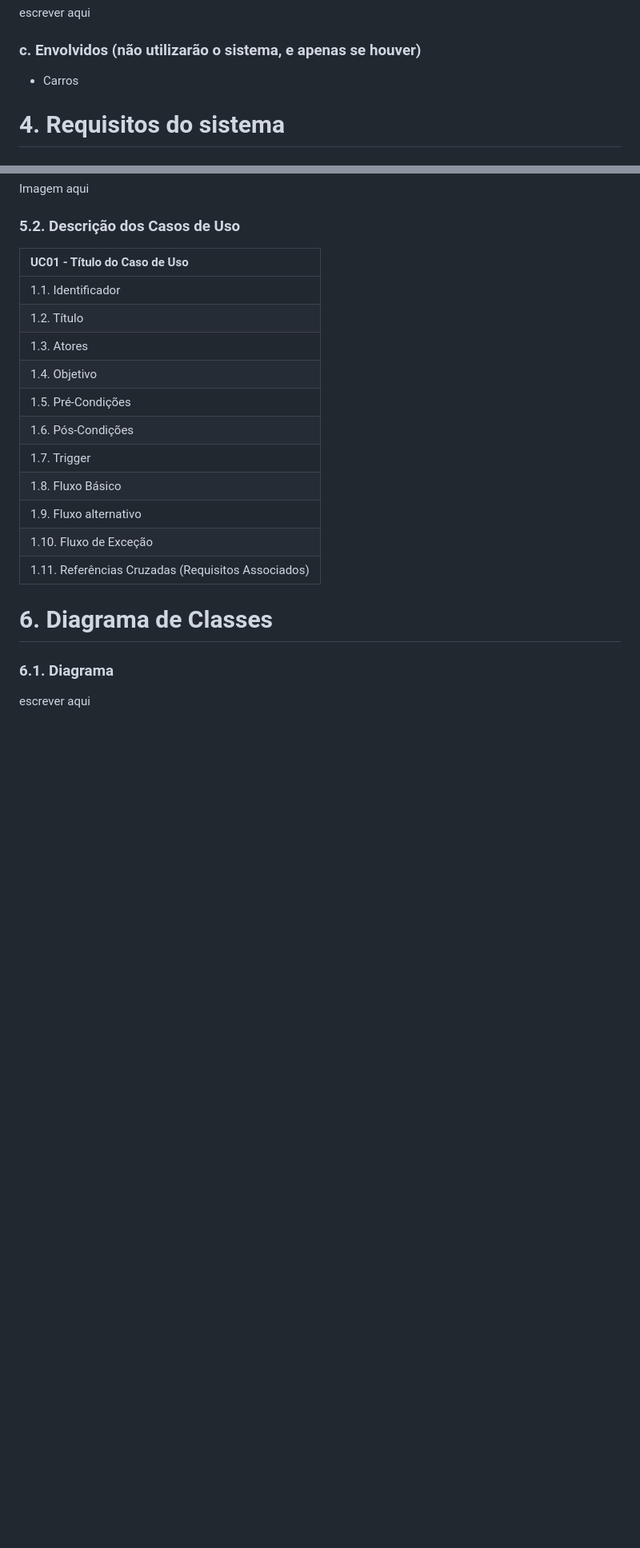
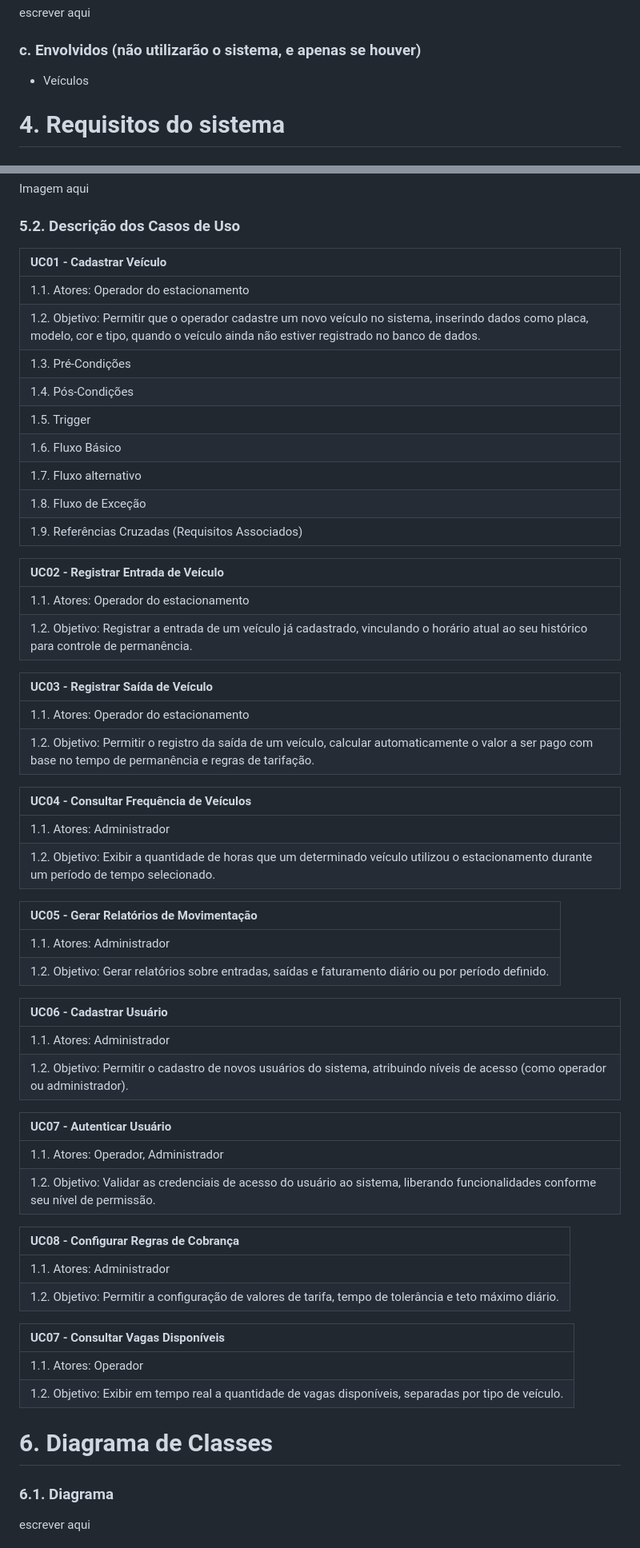
Before and after one commit to Camlui12/Trabalho-PI2-Caio-Camilo-Henrique, a Markdown page: README.md, 2 parts joined by grey strips. Shown: that part at 80% size. GitHub-like rendering; blank space fills up the shorter version.

```diff
--- a/README.md
+++ b/README.md
@@ -28,7 +28,7 @@ Funcionalidades como integração com sistemas de pagamento online, sensores de
 escrever aqui
 
 ### c. Envolvidos (não utilizarão o sistema, e apenas se houver)
-+ Carros
++ Veículos
 
 # 4. Requisitos do sistema
 ### 4.1. Regras de Negócio.
@@ -77,19 +77,57 @@ escrever aqui
 Imagem aqui
 
 ### 5.2. Descrição dos Casos de Uso
-| UC01 - Título do Caso de Uso |
+| UC01 - Cadastrar Veículo |
 |:-----------------------------|
-| 1.1. Identificador |
-| 1.2. Título |
-| 1.3. Atores |
-| 1.4. Objetivo |
-| 1.5. Pré-Condições |
-| 1.6. Pós-Condições |
-| 1.7. Trigger |
-| 1.8. Fluxo Básico |
-| 1.9. Fluxo alternativo |
-| 1.10. Fluxo de Exceção |
-| 1.11. Referências Cruzadas (Requisitos Associados) |
+| 1.1. Atores: Operador do estacionamento |
+| 1.2. Objetivo: Permitir que o operador cadastre um novo veículo no sistema, inserindo dados como placa, modelo, cor e tipo, quando o veículo ainda não estiver registrado no banco de dados. |
+| 1.3. Pré-Condições |
+| 1.4. Pós-Condições |
+| 1.5. Trigger |
+| 1.6. Fluxo Básico |
+| 1.7. Fluxo alternativo |
+| 1.8. Fluxo de Exceção |
+| 1.9. Referências Cruzadas (Requisitos Associados) |
+
+| UC02 - Registrar Entrada de Veículo |
+|:---------------------------------------|
+| 1.1. Atores: Operador do estacionamento |
+| 1.2. Objetivo: Registrar a entrada de um veículo já cadastrado, vinculando o horário atual ao seu histórico para controle de permanência. |
+
+| UC03 - Registrar Saída de Veículo |
+|:-------------------------------------|
+| 1.1. Atores: Operador do estacionamento |
+| 1.2. Objetivo: Permitir o registro da saída de um veículo, calcular automaticamente o valor a ser pago com base no tempo de permanência e regras de tarifação. |
+
+| UC04 - Consultar Frequência de Veículos |
+|:-------------------------------------------|
+| 1.1. Atores: Administrador |
+| 1.2. Objetivo: Exibir a quantidade de horas que um determinado veículo utilizou o estacionamento durante um período de tempo selecionado. |
+
+| UC05 - Gerar Relatórios de Movimentação |
+|:-------------------------------------------|
+| 1.1. Atores: Administrador |
+| 1.2. Objetivo: Gerar relatórios sobre entradas, saídas e faturamento diário ou por período definido. |
+
+| UC06 - Cadastrar Usuário |
+|:-----------------------------|
+| 1.1. Atores: Administrador |
+| 1.2. Objetivo: Permitir o cadastro de novos usuários do sistema, atribuindo níveis de acesso (como operador ou administrador). |
+
+| UC07 - Autenticar Usuário |
+|:-----------------------------|
+| 1.1. Atores: Operador, Administrador |
+| 1.2. Objetivo: Validar as credenciais de acesso do usuário ao sistema, liberando funcionalidades conforme seu nível de permissão. |
+
+| UC08 - Configurar Regras de Cobrança |
+|:----------------------------------------|
+| 1.1. Atores: Administrador |
+| 1.2. Objetivo: Permitir a configuração de valores de tarifa, tempo de tolerância e teto máximo diário. |
+
+ UC07 - Consultar Vagas Disponíveis |
+|:---------------------------------------|
+| 1.1. Atores: Operador |
+| 1.2. Objetivo: Exibir em tempo real a quantidade de vagas disponíveis, separadas por tipo de veículo. |
 
 # 6. Diagrama de Classes
 ### 6.1. Diagrama
```
